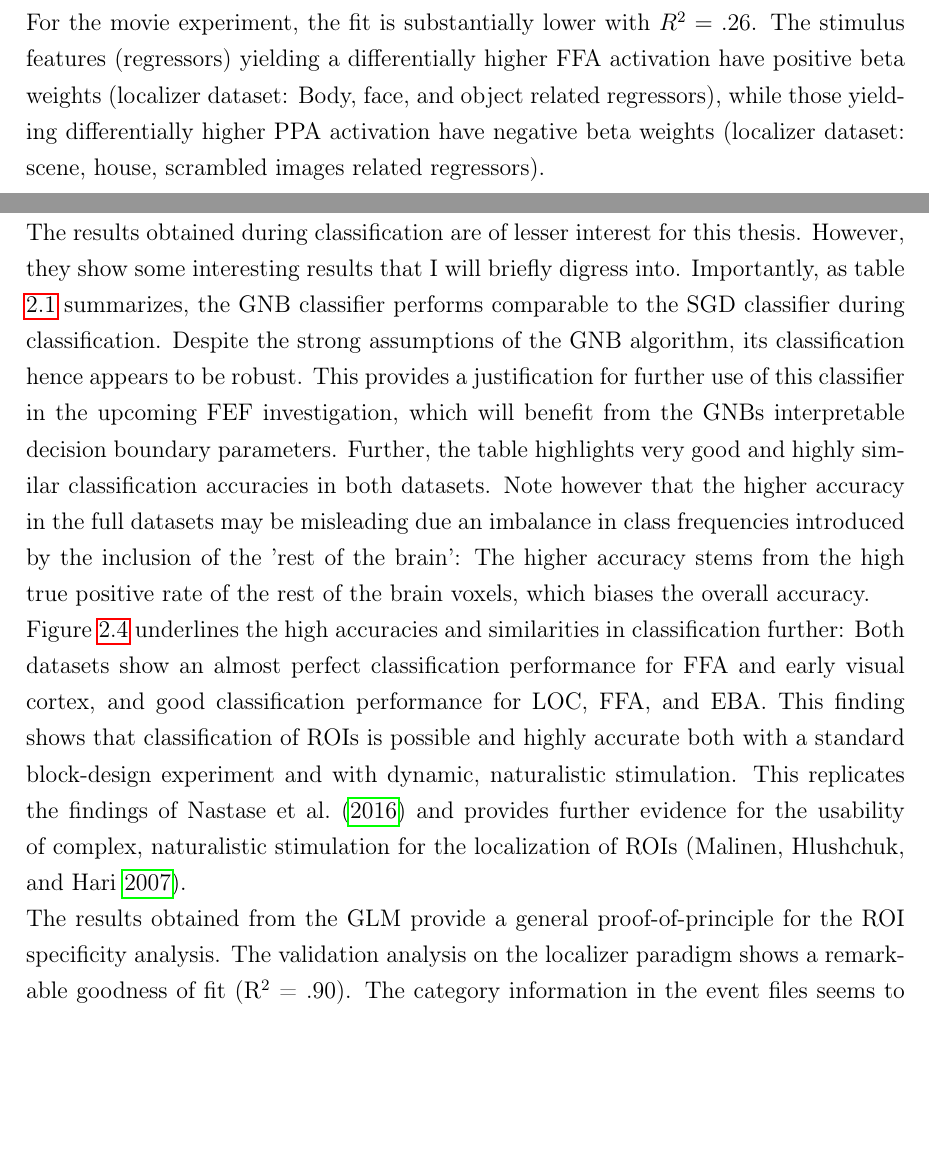
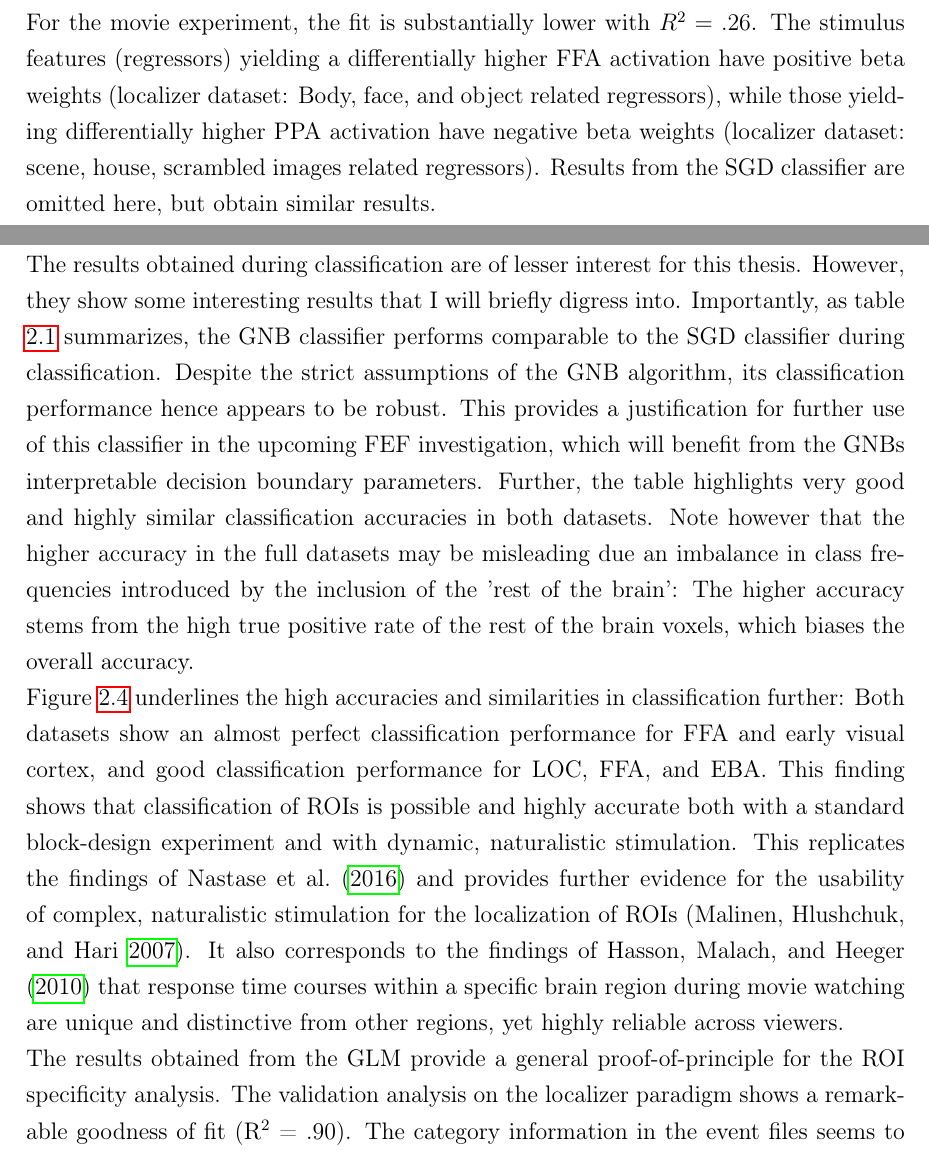
Before and after one commit to AdinaWagner/thesis, a LaTeX thesis (Masterarbeit.tex): two parts of pages 33 and 35 of 84, joined at a grey line, cut so that both start at the same text, the shorter picture padded with empty space. Compiled offline with pdfLaTeX; an older LaTeX class or package is replaced by its successor.

Commit message:
polish results and discussion of chapter 2

```diff
--- a/Masterarbeit.tex
+++ b/Masterarbeit.tex
@@ -656,7 +656,7 @@ As the classification results obtained with GNB and SGD are comparable despite t
 
 \subsection{GLM results}\label{sec:c1_glm_res}
 
-Figure \ref{fig:locsens} shows the results of both GLM analysis: The graph depicts the time course of sensitivities (black) and the corresponding GLM fit (red) for the localizer experiment (top panel) and the movie data (bottom panel B) for the first run of each of these experiments with sensitivities derived from classification with a GNB algorithm for the ROIs FFA and PPA. For the localizer dataset, the GLM fit amounts to $R^2 = .90$. For the movie experiment, the fit is substantially lower with $R^2 = .26$. The stimulus features (regressors) yielding a differentially higher FFA activation have positive beta weights (localizer dataset: Body, face, and object related regressors), while those yielding differentially higher PPA activation have negative beta weights (localizer dataset: scene, house, scrambled images related regressors).
+Figure \ref{fig:locsens} shows the results of both GLM analysis: The graph depicts the time course of sensitivities (black) and the corresponding GLM fit (red) for the localizer experiment (top panel) and the movie data (bottom panel B) for the first run of each of these experiments with sensitivities derived from classification with a GNB algorithm for the ROIs FFA and PPA. For the localizer dataset, the GLM fit amounts to $R^2 = .90$. For the movie experiment, the fit is substantially lower with $R^2 = .26$. The stimulus features (regressors) yielding a differentially higher FFA activation have positive beta weights (localizer dataset: Body, face, and object related regressors), while those yielding differentially higher PPA activation have negative beta weights (localizer dataset: scene, house, scrambled images related regressors). Results from the SGD classifier are omitted here, but obtain similar results.
 
 \begin{figure}[H]
 	\subfigure{\includegraphics[scale=0.3]{img/tc_localizer.png}}
@@ -672,7 +672,7 @@ Figure \ref{fig:locsens} shows the results of both GLM analysis: The graph depic
 \section{Discussion}\label{sec:c1_discussion}
 
 This first chapter introduced a novel approach to determining functional specificity of regions of interest. To provide a proof-of-concept analysis, data from two different experiments conducted on the same participants was used to investigate the functional specificity of two well established ROIs, the FFA and the PPA. \newline
-The results obtained during classification are of lesser interest for this thesis. However, they show some interesting results that I will briefly digress into. Importantly, as table \ref{tab:CV} summarizes, the GNB classifier performs comparable to the SGD classifier during classification. Despite the strong assumptions of the GNB algorithm, its classification hence appears to be robust. This provides a justification for further use of this classifier in the upcoming FEF investigation, which will benefit from the GNBs interpretable decision boundary parameters. Further, the table highlights very good and highly similar classification accuracies in both datasets. Note however that the higher accuracy in the full datasets may be misleading due an imbalance in class frequencies introduced by the inclusion of the 'rest of the brain': The higher accuracy stems from the high true positive rate of the rest of the brain voxels, which biases the overall accuracy. \newline
-Figure \ref{fig:CV} underlines the high accuracies and similarities in classification further: Both datasets show an almost perfect classification performance for FFA and early visual cortex, and good classification performance for LOC, FFA, and EBA. This finding shows that classification of ROIs is possible and highly accurate both with a standard block-design experiment and with dynamic, naturalistic stimulation. This replicates the findings of \textcite{nastase2016} and provides further evidence for the usability of complex, naturalistic stimulation for the localization of ROIs (\cite{malinen2007towards}).\\
+The results obtained during classification are of lesser interest for this thesis. However, they show some interesting results that I will briefly digress into. Importantly, as table \ref{tab:CV} summarizes, the GNB classifier performs comparable to the SGD classifier during classification. Despite the strict assumptions of the GNB algorithm, its classification performance hence appears to be robust. This provides a justification for further use of this classifier in the upcoming FEF investigation, which will benefit from the GNBs interpretable decision boundary parameters. Further, the table highlights very good and highly similar classification accuracies in both datasets. Note however that the higher accuracy in the full datasets may be misleading due an imbalance in class frequencies introduced by the inclusion of the 'rest of the brain': The higher accuracy stems from the high true positive rate of the rest of the brain voxels, which biases the overall accuracy. \newline
+Figure \ref{fig:CV} underlines the high accuracies and similarities in classification further: Both datasets show an almost perfect classification performance for FFA and early visual cortex, and good classification performance for LOC, FFA, and EBA. This finding shows that classification of ROIs is possible and highly accurate both with a standard block-design experiment and with dynamic, naturalistic stimulation. This replicates the findings of \textcite{nastase2016} and provides further evidence for the usability of complex, naturalistic stimulation for the localization of ROIs (\cite{malinen2007towards}). It also corresponds to the findings of  \textcite{hasson2010reliability} that response time courses within a specific brain region during movie watching are unique and distinctive from other regions, yet highly reliable across viewers.\\
 The results obtained from the GLM provide a general proof-of-principle for the ROI specificity analysis. The validation analysis on the localizer paradigm shows a remarkable goodness of fit (R$^2$ = .90). The category information in the event files seems to be well able to capture the relative activation differences between the FFA and the PPA. The beta weights confirm known functional specificities of the ROIs, but they also reveal novel insights: As visible both from the time series' appearance and the regression coefficients, stimulation with images of faces ($\beta$ = 2.51) and, to a lesser extent, bodies ($\beta$ = 1.50), in particular the first of these stimuli per block ($\beta$=4.88 and $\beta$=2.78, respectively), differentially activated FFA more than PPA. The PPA in turn was differentially activated by stimulation with scenes (scene\_first: $\beta$ = -4.96, scene = $\beta$ = -1.59) and to a lesser extent houses (house\_first: $\beta$ = -0.53, house = $\beta$ = -0.59). The results therefore confirm that the FFA is differentially higher activated by pictures of faces, whereas the PPA is differentially higher activated by stimulation with houses (e.g. \cite{fox2009defining}). However, the results also show that, for one, the FFA is also activated by images of bodies, and the PPA is also activated by images of scenes. The most simple 'face-house' contrast may therefore not be the optimal choice of contrast. Additionally, the results reveal evidence for the influence of other stimulus features, such as the first image within a stimulation. Lastly, the results also contain data that does not correspond to results found in the literature: The first scrambled image contributes strongly to a differentially elevated PPA activation. There are several explanations for these findings. One may be that it is an artifact of random, high activation (outlier in the data), that has a strong influence on the beta weight due to the low amount of events in this regressor. However, this activation could also display mental processes associated with finding any recognizable pattern in this first scrambled image. Regardless of the explanation of this individual finding, summarizing this first glm, the analysis showed to work as intended for highly controlled experiments.
 \newline
```
Also changed, not shown: Masterarbeit.tex (6 more changed lines).
